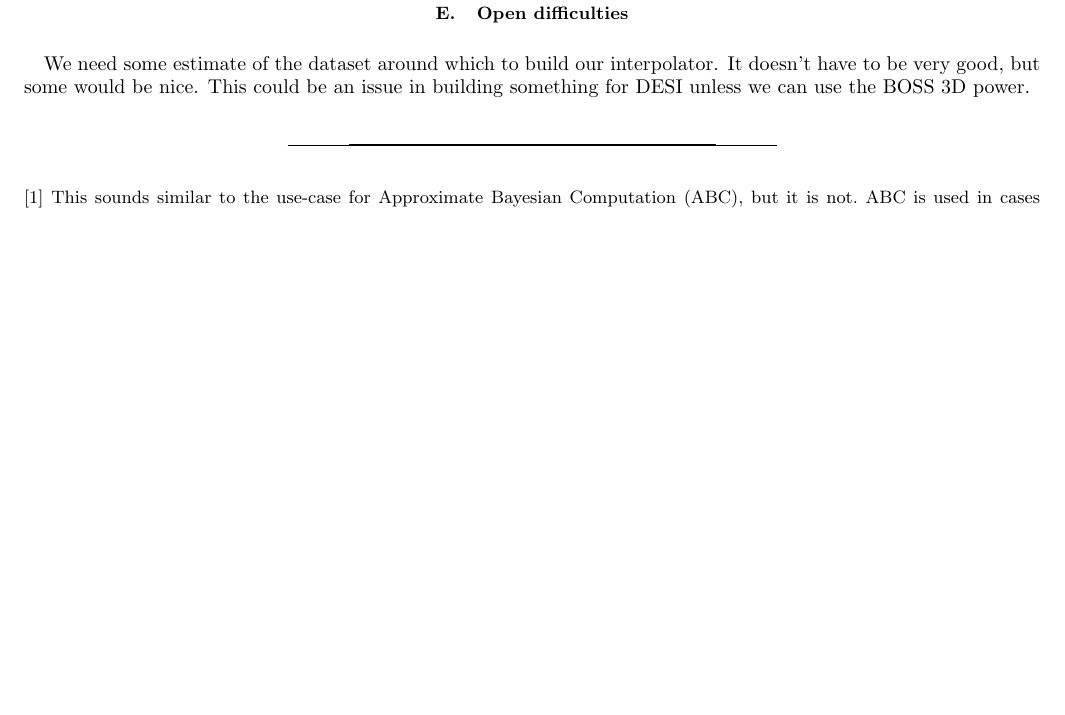
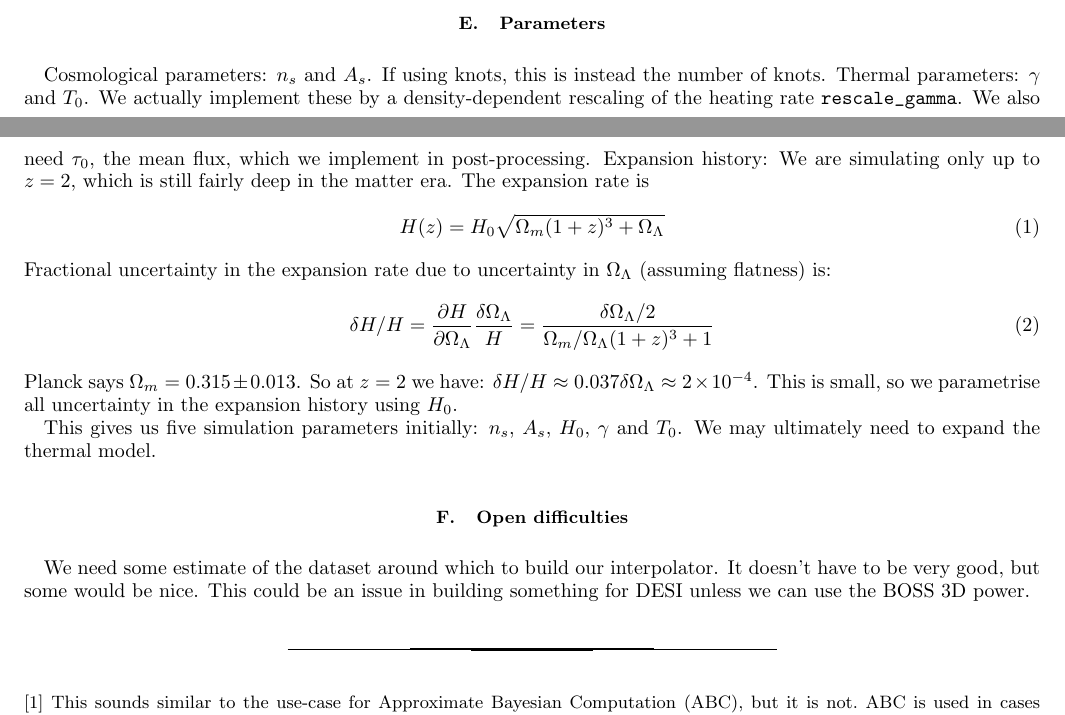
Before and after one commit to sbird/lya_emulator, a LaTeX paper (emulator_notes.tex): part of page 3 of 3 before the commit and two parts of pages 2 and 3 of 3 after it, the two joined at a grey line, cut so that both start at the same text, the shorter picture padded with empty space. Compiled offline with pdfLaTeX.

Commit message:
A little more in the emulator

```diff
--- a/emulator_notes.tex
+++ b/emulator_notes.tex
@@ -136,6 +136,23 @@ another gaussian process, allowing an estimation of the results that would occur
 
 It is not yet clear to me what the balance between high and low resolution simulations should be.
 
+\subsection{Parameters}
+Cosmological parameters: $n_s$ and $A_s$. If using knots, this is instead the number of knots.
+Thermal parameters: $\gamma$ and $T_0$. We actually implement these by a density-dependent rescaling of the heating rate \verb|rescale_gamma|.
+We also need $\tau_0$, the mean flux, which we implement in post-processing.
+Expansion history: We are simulating only up to $z=2$, which is still fairly deep in the matter era. The expansion rate is
+\begin{equation}
+ H(z) = H_0 \sqrt{\Omega_m (1+z)^3 + \Omega_\Lambda}
+\end{equation}
+Fractional uncertainty in the expansion rate due to uncertainty in $\Omega_\Lambda$ (assuming flatness) is:
+\begin{equation}
+ \delta H / H = \frac{\partial H}{\partial \Omega_\Lambda} \frac{\delta \Omega_\Lambda}{H} = \frac{\delta \Omega_\Lambda /2}{\Omega_m/\Omega_\Lambda (1+z)^3 + 1}
+\end{equation}
+Planck says $\Omega_m = 0.315 \pm 0.013$. So at $z=2$ we have: $\delta H /H \approx 0.037 \delta \Omega_\Lambda \approx 2\times 10^{-4}$.
+This is small, so we parametrise all uncertainty in the expansion history using $H_0$.
+
+This gives us five simulation parameters initially: $n_s$, $A_s$, $H_0$, $\gamma$ and $T_0$. We may ultimately need to expand the thermal model.
+
 \subsection{Open difficulties}
 
 We need some estimate of the dataset around which to build our interpolator. It doesn't have to be very good, but some would be nice. This could
```
